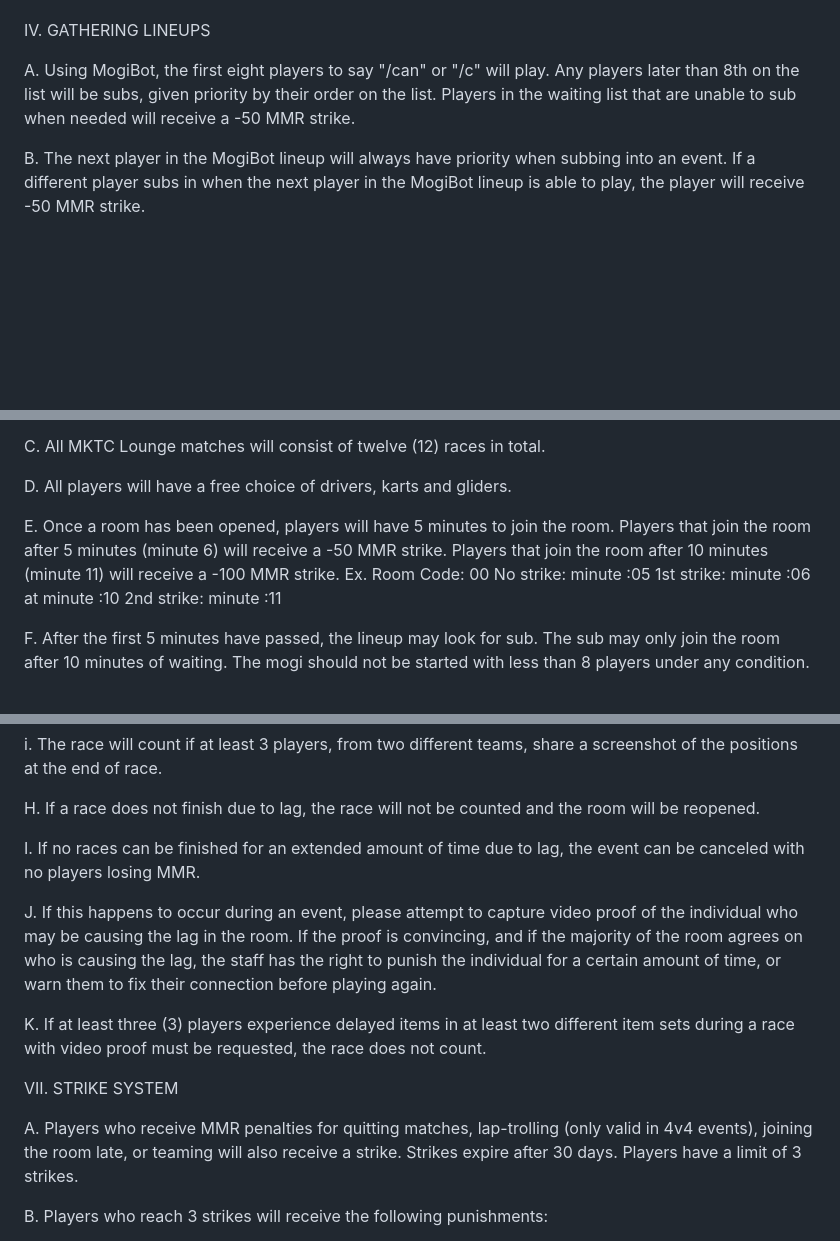
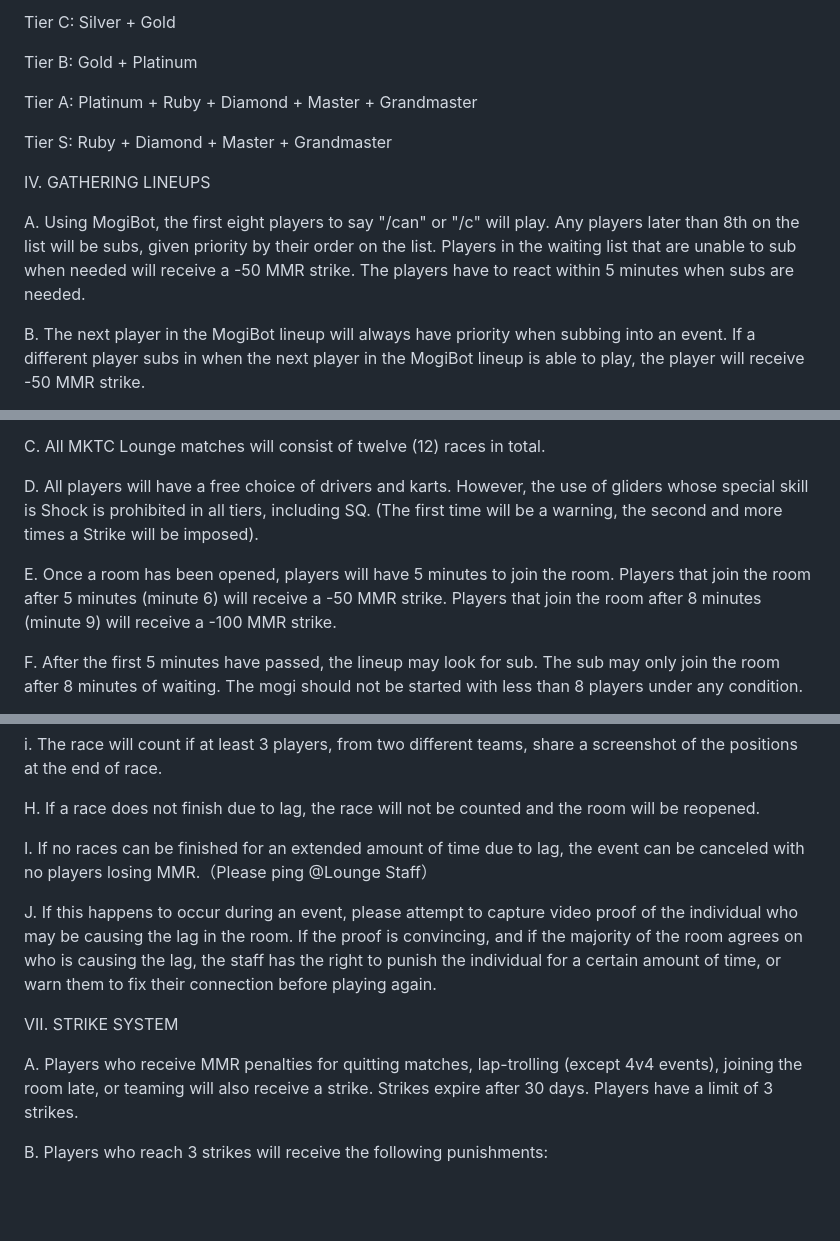
Before and after one commit to MKTCLounge/MKTCLounge.github.io, a Markdown page: index.md, 3 parts joined by grey strips. Drawn GitHub-style; blank space fills up the shorter version.

```diff
--- a/index.md
+++ b/index.md
@@ -55,8 +62,15 @@
 
+Tier C: Silver + Gold
+
+Tier B: Gold + Platinum
+
+Tier A: Platinum + Ruby + Diamond + Master + Grandmaster
+
+Tier S: Ruby + Diamond + Master + Grandmaster
 
 IV. GATHERING LINEUPS
 
-A. Using MogiBot, the first eight players to say "/can" or "/c" will play. Any players later than 8th on the list will be subs, given priority by their order on the list. Players in the waiting list that are unable to sub when needed will receive a -50 MMR strike.
+A. Using MogiBot, the first eight players to say "/can" or "/c" will play. Any players later than 8th on the list will be subs, given priority by their order on the list. Players in the waiting list that are unable to sub when needed will receive a -50 MMR strike. The players have to react within 5 minutes when subs are needed.
 
 B. The next player in the MogiBot lineup will always have priority when subbing into an event. If a different player subs in when the next player in the MogiBot lineup is able to play, the player will receive -50 MMR strike.
 
@@ -114,13 +137,9 @@ i. If a sub needs to join the mogi, the host must restart the room, even if a te
 C. All MKTC Lounge matches will consist of twelve (12) races in total.
 
-D. All players will have a free choice of drivers, karts and gliders.
+D. All players will have a free choice of drivers and karts.
+However, the use of gliders whose special skill is Shock is prohibited in all tiers, including SQ. (The first time will be a warning, the second and more times a Strike will be imposed).
 
-E. Once a room has been opened, players will have 5 minutes to join the room. Players that join the room after 5 minutes (minute 6) will receive a -50 MMR strike. Players that join the room after 10 minutes (minute 11) will receive a -100 MMR strike.
-Ex.
-Room Code: 00
-No strike: minute :05
-1st strike: minute :06 at minute :10
-2nd strike: minute :11
+E. Once a room has been opened, players will have 5 minutes to join the room. Players that join the room after 5 minutes (minute 6) will receive a -50 MMR strike. Players that join the room after 8 minutes (minute 9) will receive a -100 MMR strike.
 
-F. After the first 5 minutes have passed, the lineup may look for sub. The sub may only join the room after 10 minutes of waiting. The mogi should not be started with less than 8 players under any condition.
+F. After the first 5 minutes have passed, the lineup may look for sub. The sub may only join the room after 8 minutes of waiting. The mogi should not be started with less than 8 players under any condition.
 
@@ -211,16 +228,13 @@ i. The race will count if at least 3 players, from two different teams, share a
 
 H. If a race does not finish due to lag, the race will not be counted and the room will be reopened.
 
-I. If no races can be finished for an extended amount of time due to lag, the event can be canceled with no players losing MMR.
+I. If no races can be finished for an extended amount of time due to lag, the event can be canceled with no players losing MMR.（Please ping @Lounge Staff）
 
 J. If this happens to occur during an event, please attempt to capture video proof of the individual who may be causing the lag in the room. If the proof is convincing, and if the majority of the room agrees on who is causing the lag, the staff has the right to punish the individual for a certain amount of time, or warn them to fix their connection before playing again.
 
-K. If at least three (3) players experience delayed items in at least two different item sets during a race with video proof must be requested, the race does not count.
-
-
 VII. STRIKE SYSTEM
 
-A. Players who receive MMR penalties for quitting matches, lap-trolling (only valid in 4v4 events), joining the room late, or teaming will also receive a strike. Strikes expire after 30 days. Players have a limit of 3 strikes.
+A. Players who receive MMR penalties for quitting matches, lap-trolling (except 4v4 events), joining the room late, or teaming will also receive a strike. Strikes expire after 30 days. Players have a limit of 3 strikes.
 
 B. Players who reach 3 strikes will receive the following punishments:
 
```
Also changed, not shown: other parts of index.md (+73 -66 lines).
